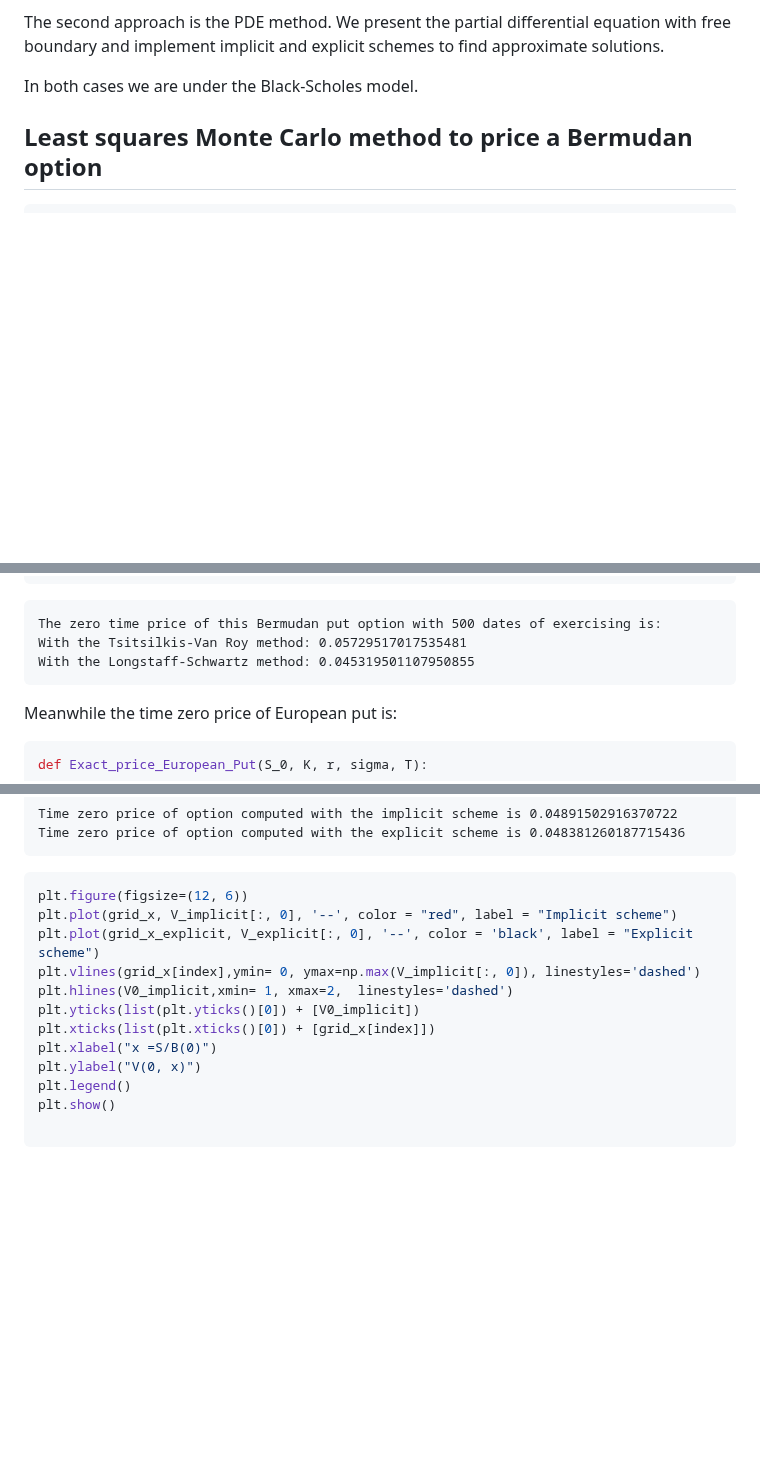
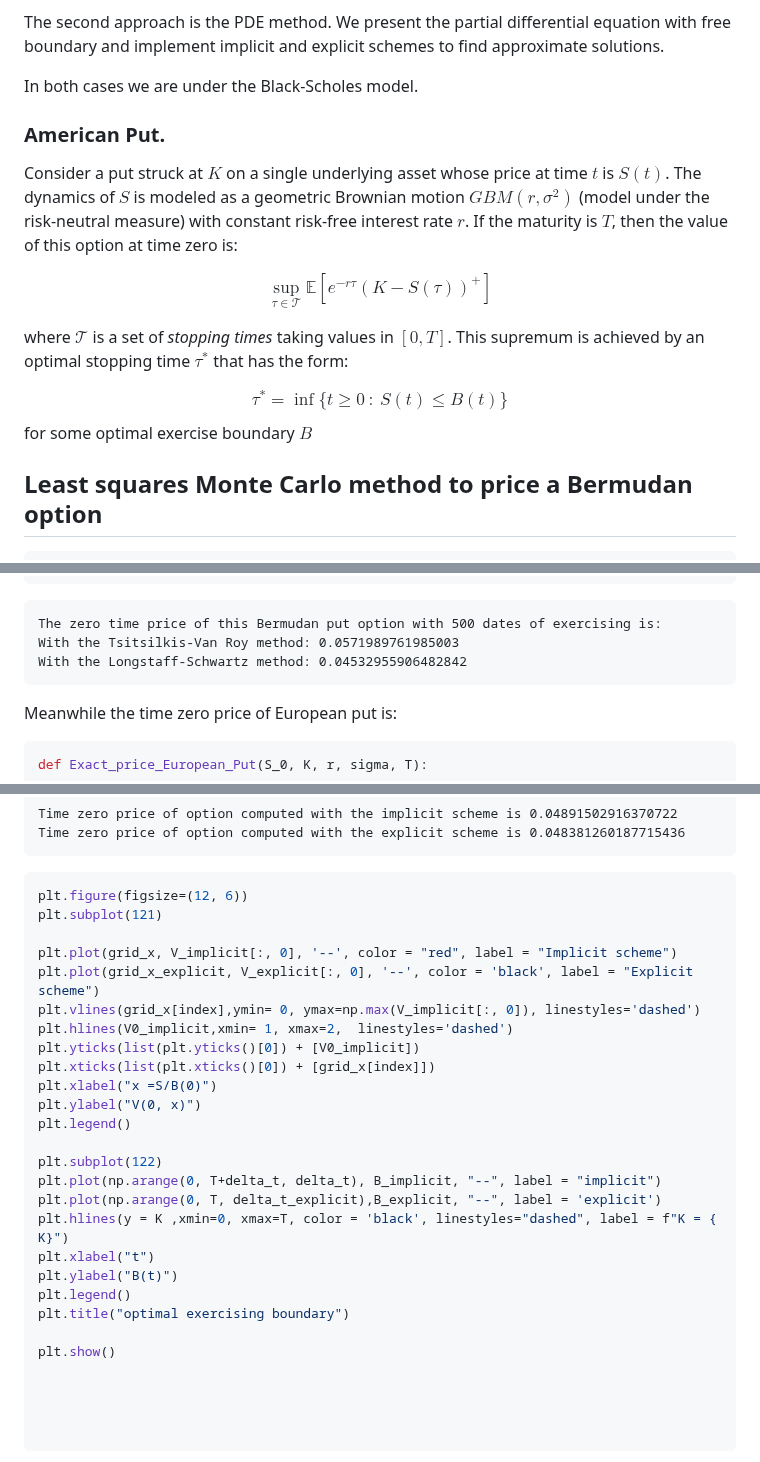
Before and after one commit to binaria010/PricingTheory, a Markdown page: AmericanBermudanOptions.md, 3 parts joined by grey strips. GitHub-like rendering; blank space fills up the shorter version.

````diff
--- a/AmericanBermudanOptions.md
+++ b/AmericanBermudanOptions.md
@@ -22,6 +22,21 @@ In this notebook we implement some of the methods for pricing american/bermudan
 The second approach is the PDE method. We present the partial differential equation with free boundary  and implement implicit and explicit schemes to find approximate solutions.
 
 In both cases we are under the Black-Scholes model.
+
+<h3> American Put. </h3>
+
+Consider a put struck at $K$ on a single underlying asset whose price at time $t$ is $S(t)$. The dynamics of $S$ is modeled as a geometric Brownian motion $GBM(r,\sigma^2)$ (model under the risk-neutral measure) with constant risk-free interest rate $r$. If the maturity is $T$, then the value of this option at time zero is:
+
+$$
+\sup_{\tau \in \mathcal{T}} \mathbb{E}[e^{-r\tau}(K - S(\tau))^{+}]
+$$
+
+where $\mathcal{T}$ is a set of <em> stopping times </em> taking values in $[0,T]$. This supremum is achieved by an optimal stopping time $\tau^{*}$ that has the form:
+
+$$
+\tau^{*} = \inf\{t\geq 0 ~:~ S(t)\leq B(t)\}
+$$
+for some optimal exercise boundary $B$
 
 <h2> Least squares Monte Carlo method to price a Bermudan option</h2>
 
@@ -177,8 +192,8 @@ print(f"With the Longstaff-Schwartz method: {LongS_10m}")
 ```
 
     The zero time price of this Bermudan put option with 500 dates of exercising is:
-    With the Tsitsilkis-Van Roy method: 0.05729517017535481
-    With the Longstaff-Schwartz method: 0.045319501107950855
+    With the Tsitsilkis-Van Roy method: 0.0571989761985003
+    With the Longstaff-Schwartz method: 0.04532955906482842
 
 
 Meanwhile the time zero price of European put is:
@@ -943,6 +983,8 @@ print(f"Time zero price of option computed with the explicit scheme is {V0_expli
 
 ```python
 plt.figure(figsize=(12, 6))
+plt.subplot(121)
+
 plt.plot(grid_x, V_implicit[:, 0], '--', color = "red", label = "Implicit scheme")
 plt.plot(grid_x_explicit, V_explicit[:, 0], '--', color = 'black', label = "Explicit scheme")
 plt.vlines(grid_x[index],ymin= 0, ymax=np.max(V_implicit[:, 0]), linestyles='dashed')
@@ -952,7 +994,20 @@ plt.xticks(list(plt.xticks()[0]) + [grid_x[index]])
 plt.xlabel("x =S/B(0)")
 plt.ylabel("V(0, x)")
 plt.legend()
+
+plt.subplot(122)
+plt.plot(np.arange(0, T+delta_t, delta_t), B_implicit, "--", label = "implicit")
+plt.plot(np.arange(0, T, delta_t_explicit),B_explicit, "--", label = 'explicit')
+plt.hlines(y = K ,xmin=0, xmax=T, color = 'black', linestyles="dashed", label = f"K = { K}")
+plt.xlabel("t")
+plt.ylabel("B(t)")
+plt.legend()
+plt.title("optimal exercising boundary")
+
 plt.show()
+
+
+
 
 ```
 
````
Also changed, not shown: other parts of AmericanBermudanOptions.md (+50 -25 lines).
